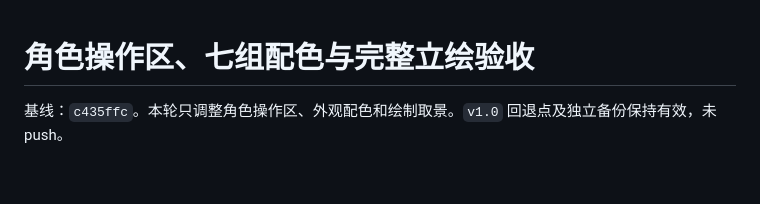
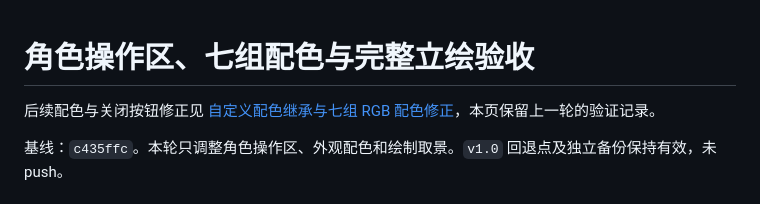
Before and after one commit to Chester-chs/CodexOshi, a Markdown page: docs/ui-portrait-palette-verification.md, the part around the change. GitHub-like rendering; blank space fills up the shorter version.

```diff
--- a/docs/ui-portrait-palette-verification.md
+++ b/docs/ui-portrait-palette-verification.md
@@ -1,4 +1,6 @@
 # 角色操作区、七组配色与完整立绘验收
+
+后续配色与关闭按钮修正见 [自定义配色继承与七组 RGB 配色修正](custom-color-inheritance-verification.md)，本页保留上一轮的验证记录。
 
 基线：`c435ffc`。本轮只调整角色操作区、外观配色和绘制取景。`v1.0` 回退点及独立备份保持有效，未 push。
 
```
Also changed, not shown: docs/custom-color-inheritance-verification.md (added, +44 -0 lines), docs/images/ui-seven-user-colors.png (added), 9 other files.
